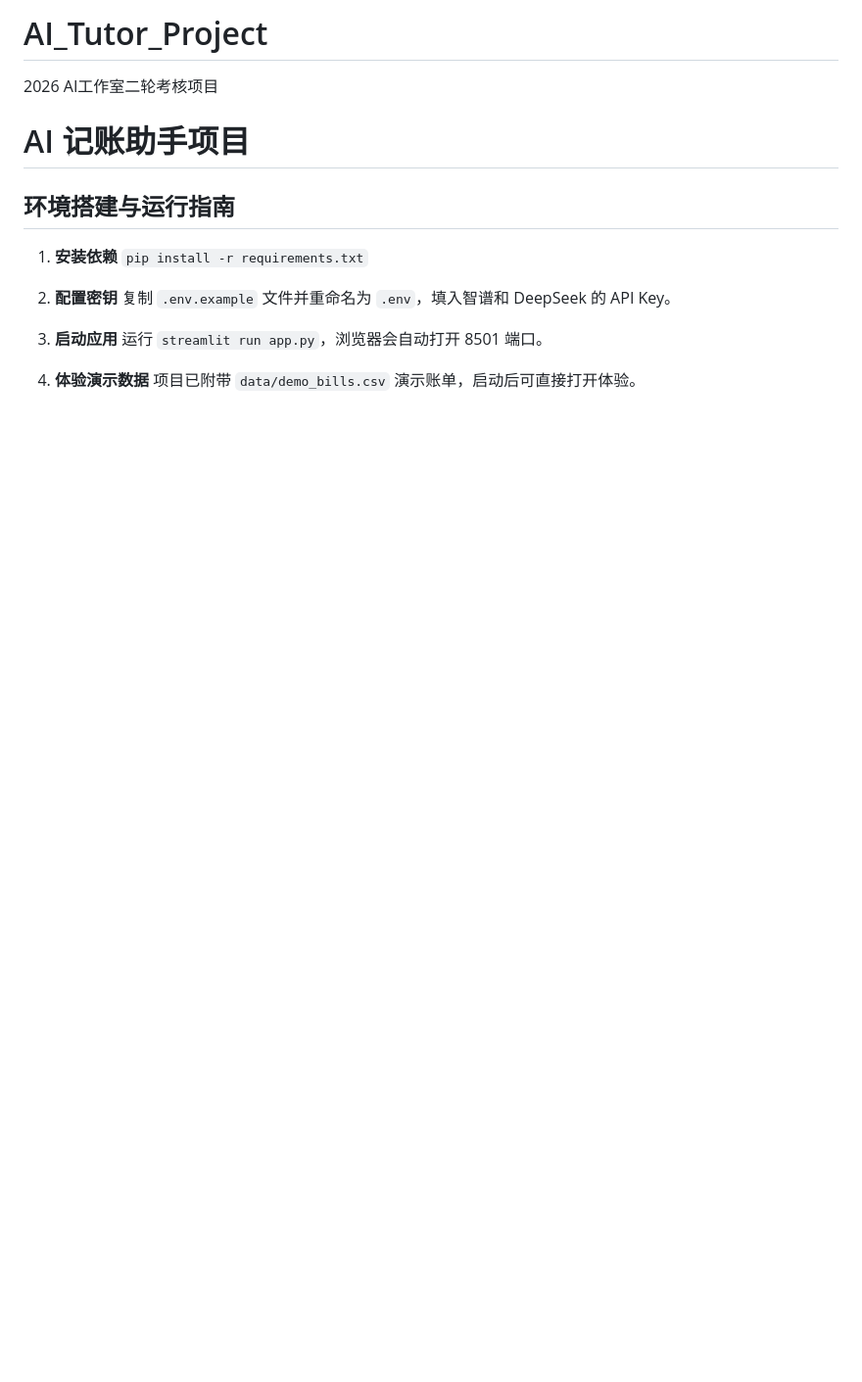
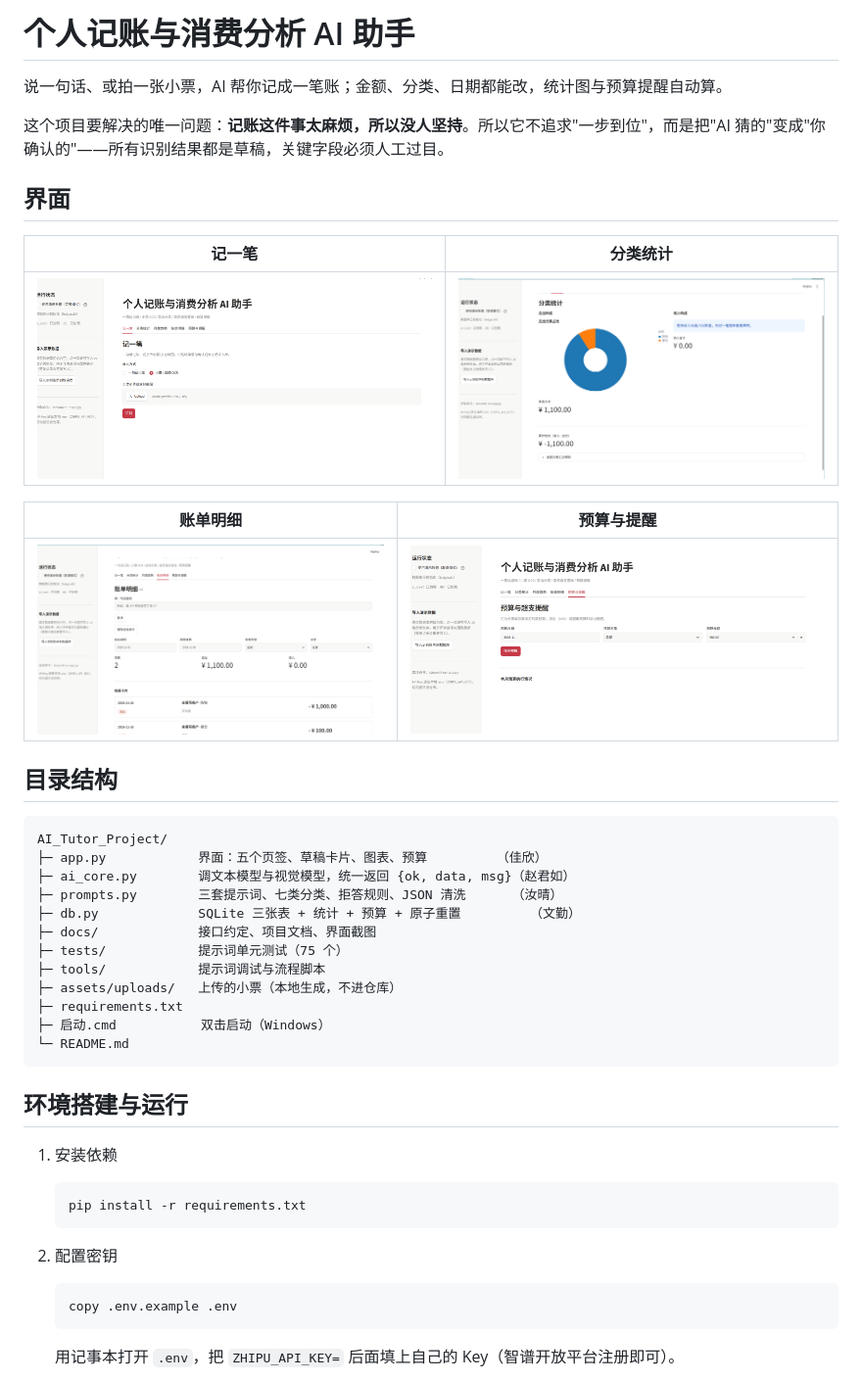
Before and after one commit to Jun-ru527/AI_Tutor_Project, a Markdown page: README.md, the part around one of its changes. Shown at 98% size. GitHub-like rendering; pictures changed too: docs/screenshots/01-分类统计.png (added), docs/screenshots/02-记一笔.png (added), docs/screenshots/03-账单明细.png (added); blank space fills up the shorter version.

Commit message:
docs(readme): 重写 README 五节并补充 5 张界面截图

````diff
--- a/README.md
+++ b/README.md
@@ -1,17 +1,49 @@
-# AI_Tutor_Project
-2026 AI工作室二轮考核项目
-# AI 记账助手项目
+# 个人记账与消费分析 AI 助手
 
-## 环境搭建与运行指南
+说一句话、或拍一张小票，AI 帮你记成一笔账；金额、分类、日期都能改，统计图与预算提醒自动算。
 
-1. **安装依赖**
-   `pip install -r requirements.txt`
+这个项目要解决的唯一问题：**记账这件事太麻烦，所以没人坚持**。所以它不追求"一步到位"，而是把"AI 猜的"变成"你确认的"——所有识别结果都是草稿，关键字段必须人工过目。
 
-2. **配置密钥**
-   复制 `.env.example` 文件并重命名为 `.env`，填入智谱和 DeepSeek 的 API Key。
+## 界面
 
-3. **启动应用**
-   运行 `streamlit run app.py`，浏览器会自动打开 8501 端口。
+| 记一笔 | 分类统计 |
+|---|---|
+| ![记一笔](docs/screenshots/02-记一笔.png) | ![分类统计](docs/screenshots/01-分类统计.png) |
 
-4. **体验演示数据**
-   项目已附带 `data/demo_bills.csv` 演示账单，启动后可直接打开体验。
+| 账单明细 | 预算与提醒 |
+|---|---|
+| ![账单明细](docs/screenshots/03-账单明细.png) | ![预算与提醒](docs/screenshots/04-预算与提醒.png) |
+
+## 目录结构
+
+```
+AI_Tutor_Project/
+├─ app.py            界面：五个页签、草稿卡片、图表、预算         （佳欣）
+├─ ai_core.py        调文本模型与视觉模型，统一返回 {ok, data, msg}（赵君如）
+├─ prompts.py        三套提示词、七类分类、拒答规则、JSON 清洗      （汝晴）
+├─ db.py             SQLite 三张表 + 统计 + 预算 + 原子重置         （文勤）
+├─ docs/             接口约定、项目文档、界面截图
+├─ tests/            提示词单元测试（75 个）
+├─ tools/            提示词调试与流程脚本
+├─ assets/uploads/   上传的小票（本地生成，不进仓库）
+├─ requirements.txt
+├─ 启动.cmd           双击启动（Windows）
+└─ README.md
+```
+
+## 环境搭建与运行
+
+1. 安装依赖
+
+   ```
+   pip install -r requirements.txt
+   ```
+
+2. 配置密钥
+
+   ```
+   copy .env.example .env
+   ```
+
+   用记事本打开 `.env`，把 `ZHIPU_API_KEY=` 后面填上自己的 Key（智谱开放平台注册即可）。
+
````
Also changed, not shown: other parts of README.md (+41 -0 lines), docs/screenshots/05-月度趋势.png (added).
